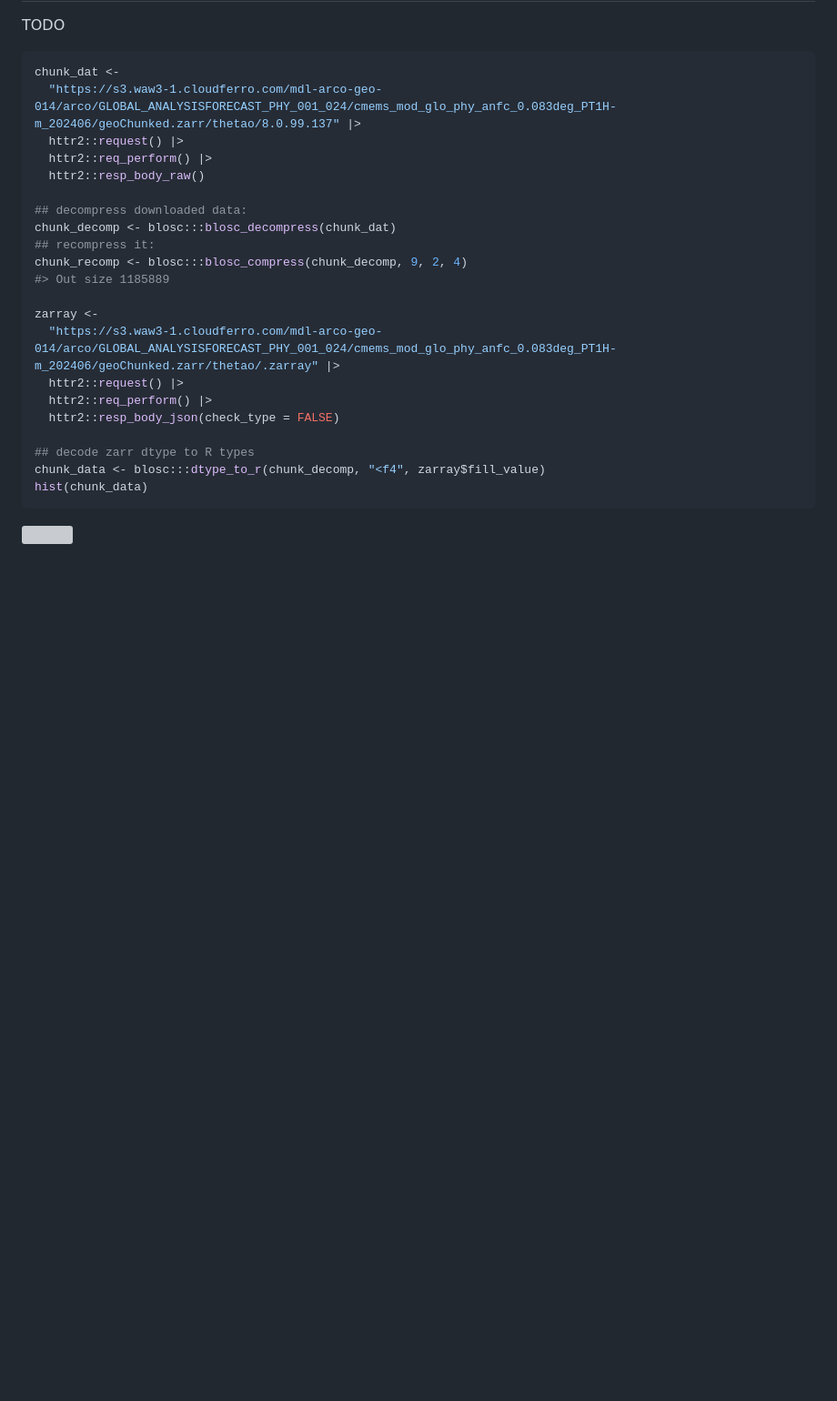
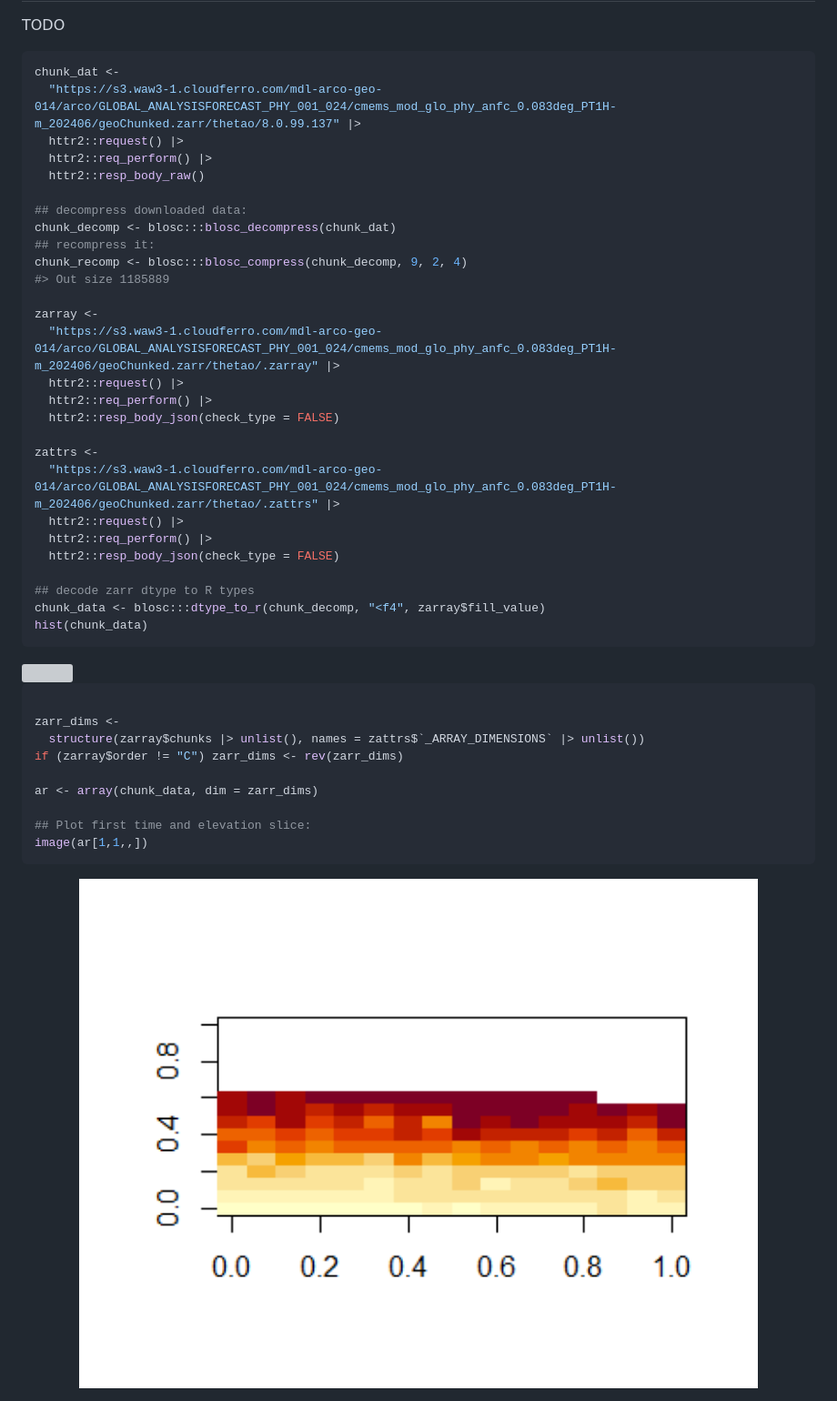
Before and after one commit to pepijn-devries/blosc, a Markdown page: README.md, the part around the change. Shown: that part at 91% size. Rendered like a GitHub page; pictures changed too: man/figures/README-example-2.png (added); blank space fills up the shorter version; grey boxes are pictures that could not be loaded.

Commit message:
Added array

````diff
--- a/README.md
+++ b/README.md
@@ -42,9 +42,29 @@ zarray <-
   httr2::req_perform() |>
   httr2::resp_body_json(check_type = FALSE)
 
+zattrs <-
+  "https://s3.waw3-1.cloudferro.com/mdl-arco-geo-014/arco/GLOBAL_ANALYSISFORECAST_PHY_001_024/cmems_mod_glo_phy_anfc_0.083deg_PT1H-m_202406/geoChunked.zarr/thetao/.zattrs" |>
+  httr2::request() |>
+  httr2::req_perform() |>
+  httr2::resp_body_json(check_type = FALSE)
+
 ## decode zarr dtype to R types
 chunk_data <- blosc:::dtype_to_r(chunk_decomp, "<f4", zarray$fill_value)
 hist(chunk_data)
 ```
 
 <img src="man/figures/README-example-1.png" width="100%" />
+
+``` r
+
+zarr_dims <-
+  structure(zarray$chunks |> unlist(), names = zattrs$`_ARRAY_DIMENSIONS` |> unlist())
+if (zarray$order != "C") zarr_dims <- rev(zarr_dims)
+
+ar <- array(chunk_data, dim = zarr_dims)
+
+## Plot first time and elevation slice:
+image(ar[1,1,,])
+```
+
+<img src="man/figures/README-example-2.png" width="100%" />
````
Also changed, not shown: 1 other file.
